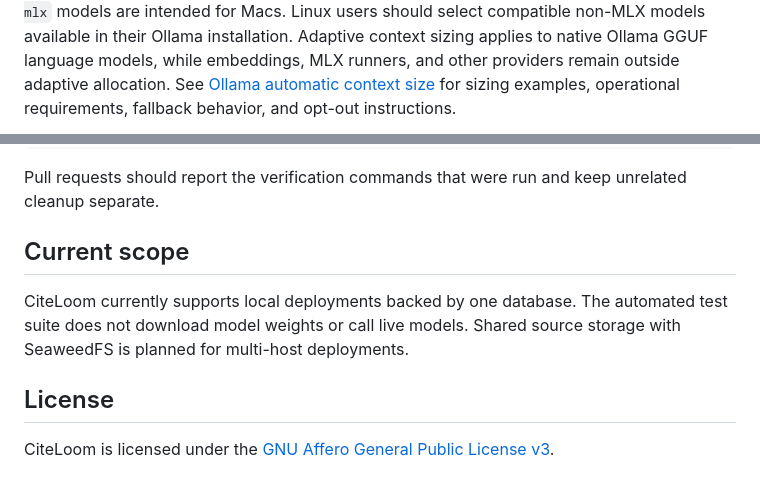
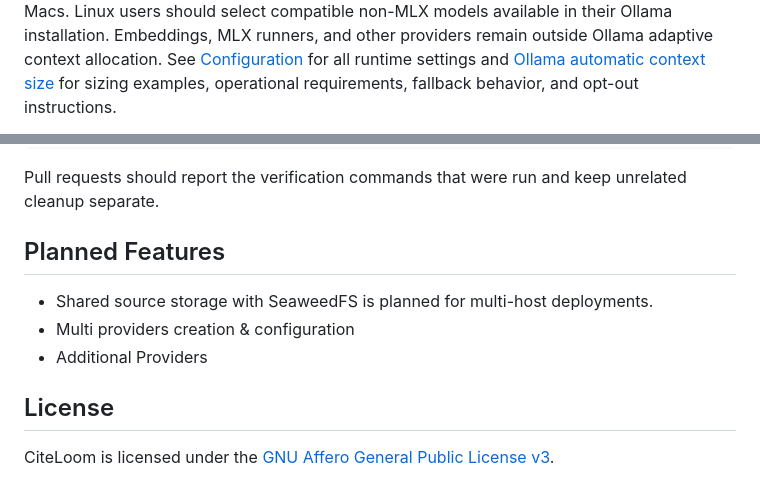
Before and after one commit to sageil/citeloom, a Markdown page: README.md, 2 parts joined by grey strips. GitHub-like rendering.

````diff
--- a/README.md
+++ b/README.md
@@ -135,7 +166,7 @@ Fresh databases use `qwen3.5:9b-mlx` for answers, Chat, and Query Expansion, and
 The `-mlx` models are intended for Macs.
 Linux users should select compatible non-MLX models available in their Ollama installation.
-Adaptive context sizing applies to native Ollama GGUF language models, while embeddings, MLX runners, and other providers remain outside adaptive allocation.
-See [Ollama automatic context size](docs/configuration.md#ollama-automatic-context-size) for sizing examples, operational requirements, fallback behavior, and opt-out instructions.
+Embeddings, MLX runners, and other providers remain outside Ollama adaptive context allocation.
+See [Configuration](docs/configuration.md) for all runtime settings and [Ollama automatic context size](docs/configuration.md#ollama-automatic-context-size) for sizing examples, operational requirements, fallback behavior, and opt-out instructions.
 
 ```mermaid
 flowchart LR
@@ -288,11 +319,11 @@ pnpm services:test:stop
 
 Pull requests should report the verification commands that were run and keep unrelated cleanup separate.
 
-## Current scope
+## Planned Features
 
-CiteLoom currently supports local deployments backed by one database.
-The automated test suite does not download model weights or call live models.
-Shared source storage with SeaweedFS is planned for multi-host deployments.
+- Shared source storage with SeaweedFS is planned for multi-host deployments.
+- Multi providers creation & configuration
+- Additional Providers
 
 ## License
 
````
Also changed, not shown: other parts of README.md (+44 -13 lines).
